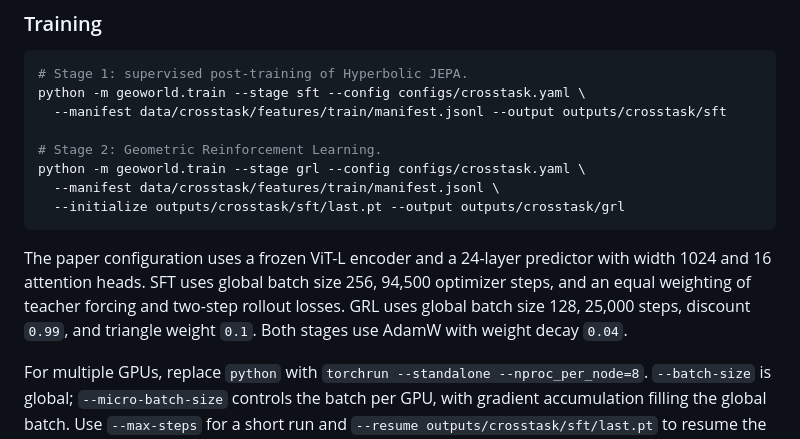
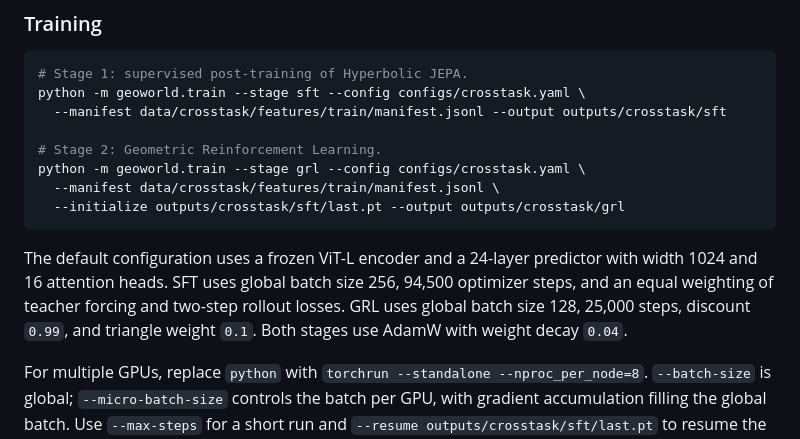
Before and after one commit to steve-zeyu-zhang/GeoWorld, a Markdown page: README.md, the part around the change. Rendered like a GitHub page.

````diff
--- a/README.md
+++ b/README.md
@@ -78,7 +78,7 @@ python -m geoworld.train --stage grl --config configs/crosstask.yaml \
   --initialize outputs/crosstask/sft/last.pt --output outputs/crosstask/grl
 ```
 
-The paper configuration uses a frozen ViT-L encoder and a 24-layer predictor with width 1024 and 16 attention heads. SFT uses global batch size 256, 94,500 optimizer steps, and an equal weighting of teacher forcing and two-step rollout losses. GRL uses global batch size 128, 25,000 steps, discount `0.99`, and triangle weight `0.1`. Both stages use AdamW with weight decay `0.04`.
+The default configuration uses a frozen ViT-L encoder and a 24-layer predictor with width 1024 and 16 attention heads. SFT uses global batch size 256, 94,500 optimizer steps, and an equal weighting of teacher forcing and two-step rollout losses. GRL uses global batch size 128, 25,000 steps, discount `0.99`, and triangle weight `0.1`. Both stages use AdamW with weight decay `0.04`.
 
 For multiple GPUs, replace `python` with `torchrun --standalone --nproc_per_node=8`. `--batch-size` is global; `--micro-batch-size` controls the batch per GPU, with gradient accumulation filling the global batch. Use `--max-steps` for a short run and `--resume outputs/crosstask/sft/last.pt` to resume the same stage.
 
````
Also changed, not shown: docs/MODEL.md (+5 -5 lines).
